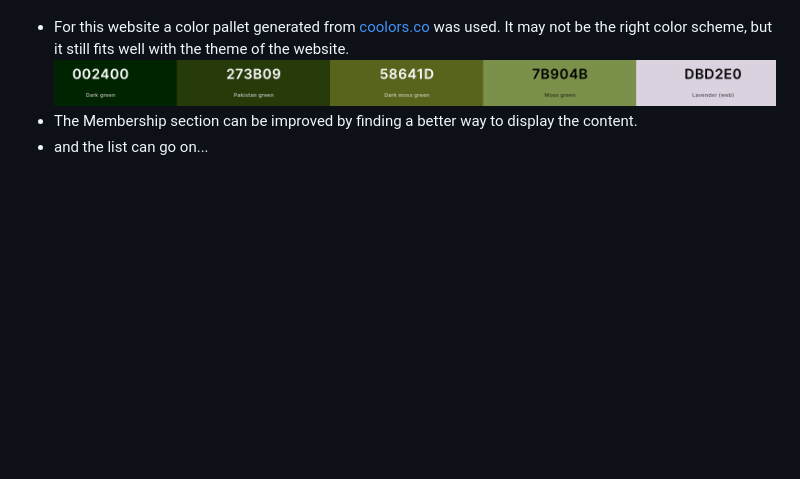
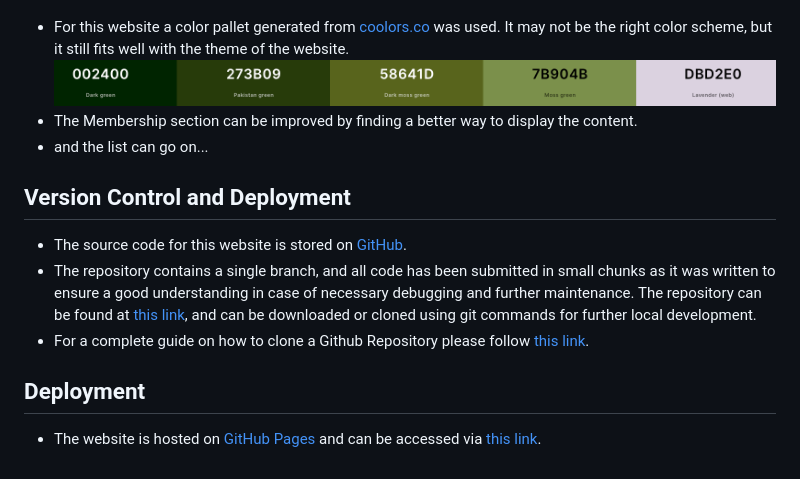
Before and after one commit to zioan/pp1-fishing-club, a Markdown page: README.md, the part around the change. Drawn GitHub-style; blank space fills up the shorter version.

Commit message:
add Version Control and Deployment section for README

```diff
--- a/README.md
+++ b/README.md
@@ -111,3 +111,11 @@ Users of this website can find out more about the club's history, membership pla
   ![Screenshot of the color pallet](assets/readme/color_pallet.png)
   - The Membership section can be improved by finding a better way to display the content.
   - and the list can go on...
+
+## Version Control and Deployment
+  - The source code for this website is stored on <a href="https://github.com/" target="_blank">GitHub</a>.
+  - The repository contains a single branch, and all code has been submitted in small chunks as it was written to ensure a good understanding in case of necessary debugging and further maintenance. The repository can be found at <a href="https://github.com/zioan/pp1-fishing-club" target="_blank">this link</a>, and can be downloaded or cloned using git commands for further local development.
+  - For a complete guide on how to clone a Github Repository please follow <a href="https://docs.github.com/en/repositories/creating-and-managing-repositories/cloning-a-repository" target="_blank">this link</a>.
+
+## Deployment
+  - The website is hosted on <a href="https://pages.github.com/" target="_blank">GitHub Pages</a> and can be accessed via <a href="https://zioan.github.io/pp1-fishing-club/" target="_blank">this link</a>.
```
